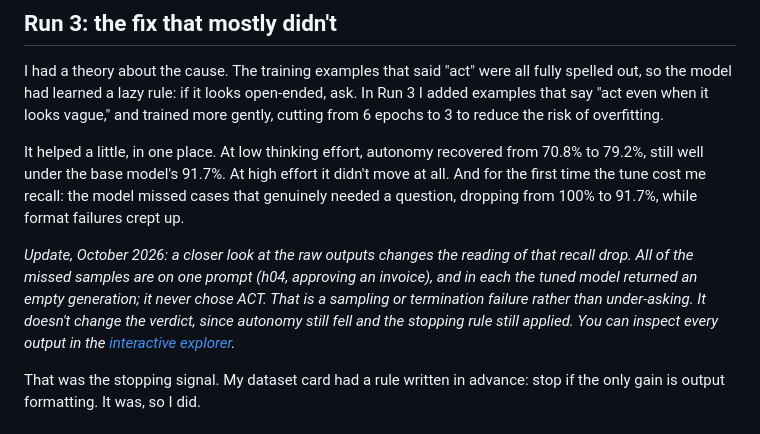
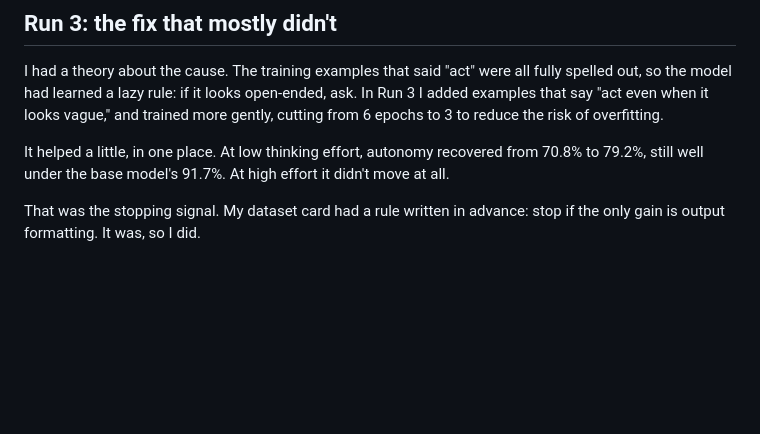
Before and after one commit to juhip/clarify-or-act, a Markdown page: WRITEUP.md, the part around the change. Drawn GitHub-style; blank space fills up the shorter version.

Commit message:
WRITEUP: drop Run 3 recall sentence and update note to match the published post
Co-Authored-By: Claude Opus 5.5 <noreply@anthropic.com>

```diff
--- a/WRITEUP.md
+++ b/WRITEUP.md
@@ -69,9 +69,7 @@ Honest caveat: not every case is this clean. On a task like "give me three hypot
 
 I had a theory about the cause. The training examples that said "act" were all fully spelled out, so the model had learned a lazy rule: if it looks open-ended, ask. In Run 3 I added examples that say "act even when it looks vague," and trained more gently, cutting from 6 epochs to 3 to reduce the risk of overfitting.
 
-It helped a little, in one place. At low thinking effort, autonomy recovered from 70.8% to 79.2%, still well under the base model's 91.7%. At high effort it didn't move at all. And for the first time the tune cost me recall: the model missed cases that genuinely needed a question, dropping from 100% to 91.7%, while format failures crept up.
-
-*Update, October 2026: a closer look at the raw outputs changes the reading of that recall drop. All of the missed samples are on one prompt (h04, approving an invoice), and in each the tuned model returned an empty generation; it never chose ACT. That is a sampling or termination failure rather than under-asking. It doesn't change the verdict, since autonomy still fell and the stopping rule still applied. You can inspect every output in the [interactive explorer](https://juhip.github.io/clarify-or-act/).*
+It helped a little, in one place. At low thinking effort, autonomy recovered from 70.8% to 79.2%, still well under the base model's 91.7%. At high effort it didn't move at all.
 
 That was the stopping signal. My dataset card had a rule written in advance: stop if the only gain is output formatting. It was, so I did.
 
```
